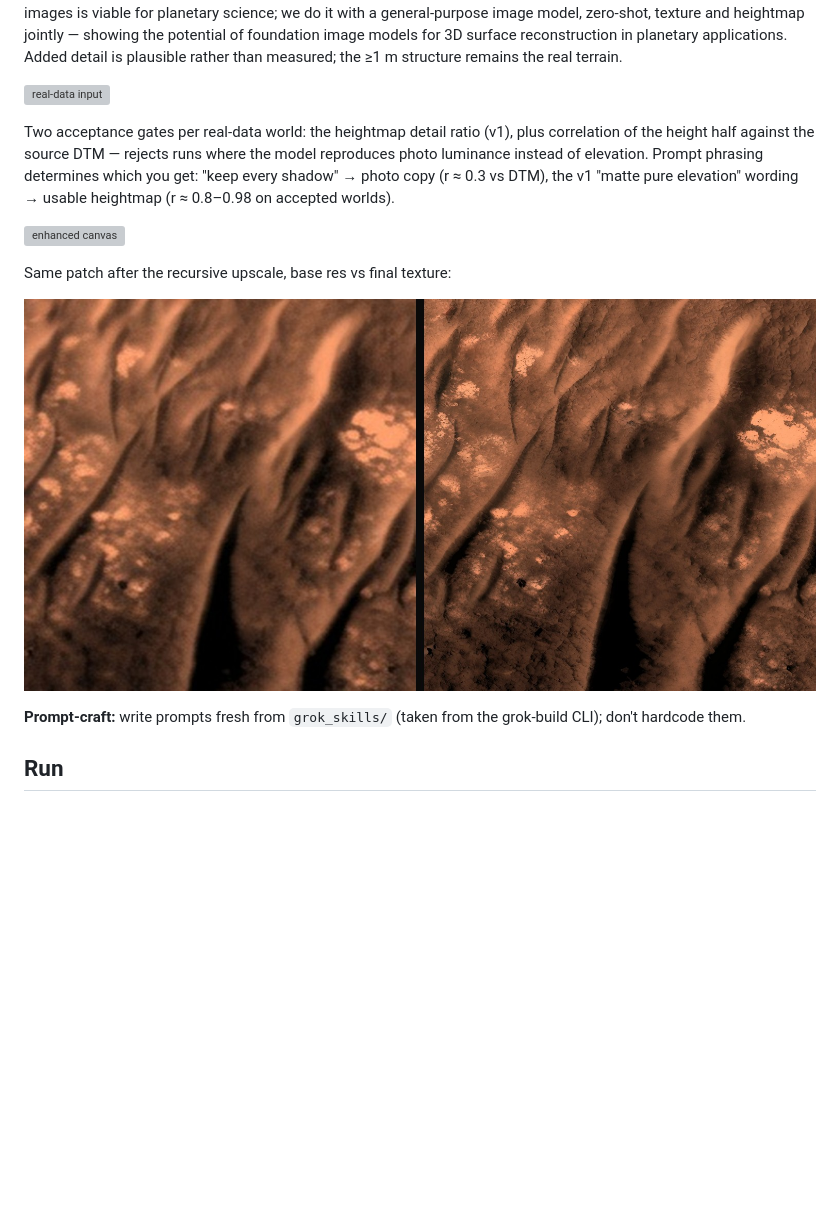
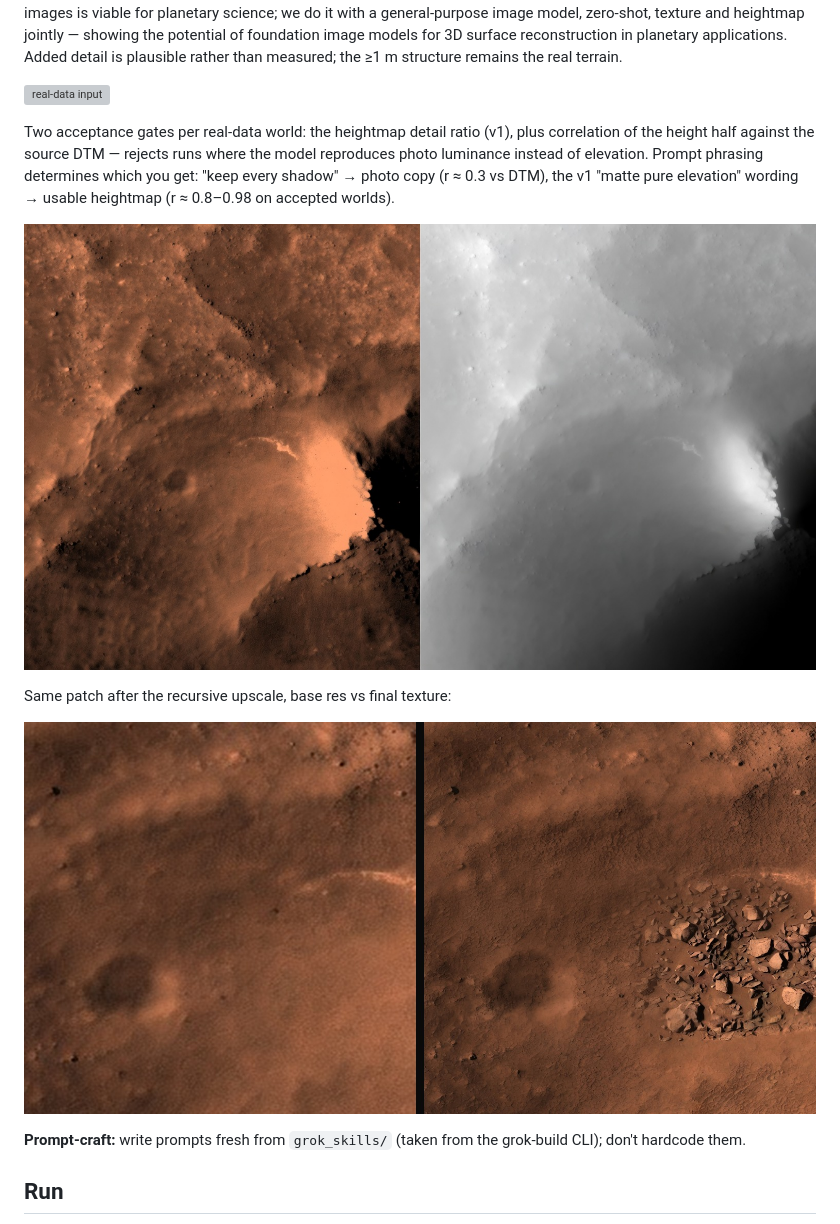
Before and after one commit to MarkOfUs/GrokRover, a Markdown page: README3.md, the part around one of its changes. GitHub-like rendering; blank space fills up the shorter version; grey boxes are pictures that could not be loaded.

Commit message:
README3: add jezero-delta-real showcase alongside pale-bowl
Co-Authored-By: Claude Fable 5 <noreply@anthropic.com>

```diff
--- a/README3.md
+++ b/README3.md
@@ -50,11 +50,11 @@ phrasing determines which you get: "keep every shadow" → photo copy
 (r ≈ 0.3 vs DTM), the v1 "matte pure elevation" wording → usable heightmap
 (r ≈ 0.8–0.98 on accepted worlds).
 
-![enhanced canvas](docs/img/jezero-delta-real-canvas.png)
+![enhanced canvas](docs/img/jezero-pale-bowl-canvas.png)
 
 Same patch after the recursive upscale, base res vs final texture:
 
-![detail compare](docs/img/jezero-delta-real-detail-compare.jpg)
+![detail compare](docs/img/jezero-pale-bowl-detail-compare.jpg)
 
 **Prompt-craft:** write prompts fresh from `grok_skills/` (taken from the
 grok-build CLI); don't hardcode them.
```
Also changed, not shown: other parts of README3.md (+16 -3 lines).
